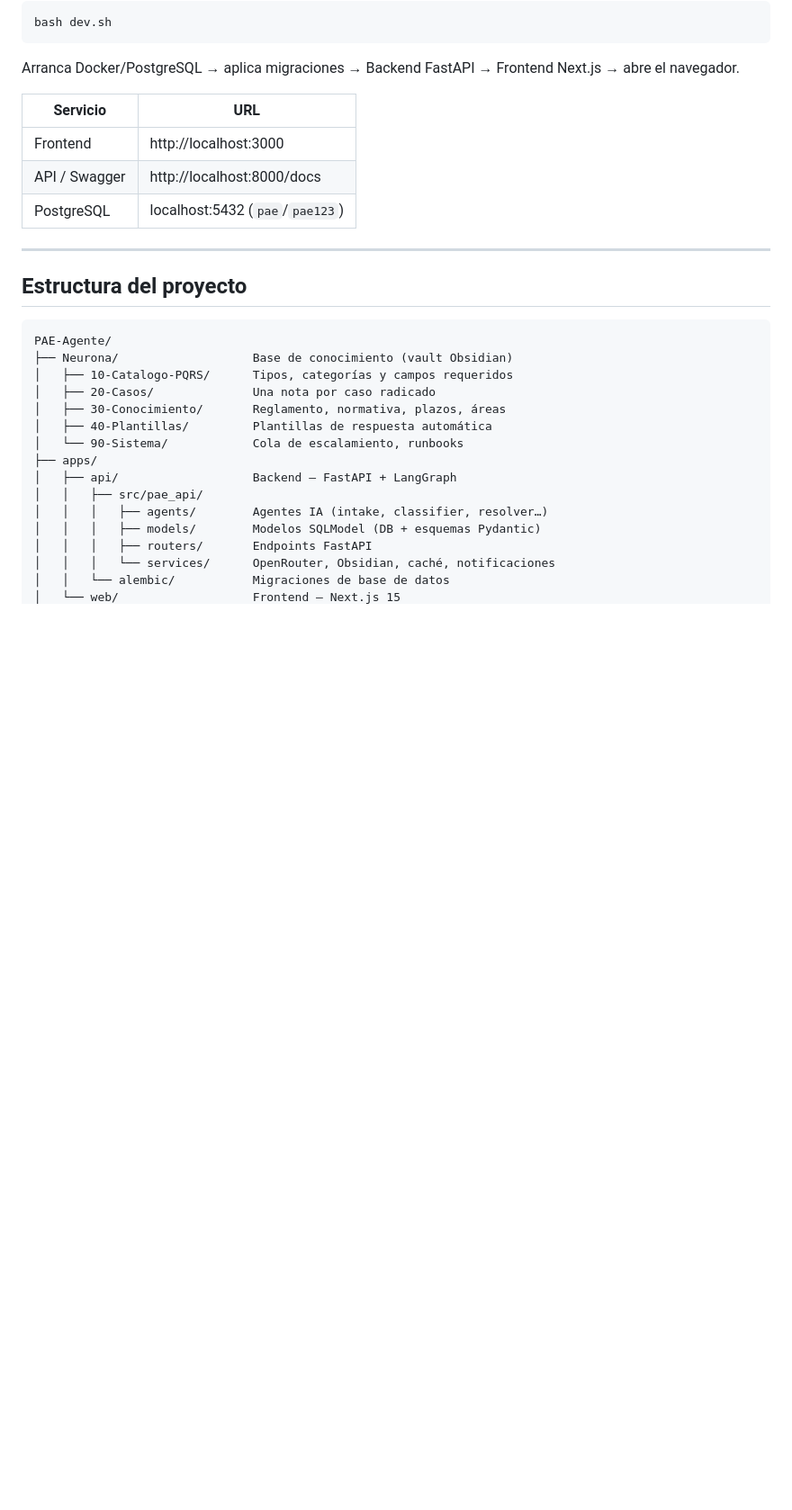
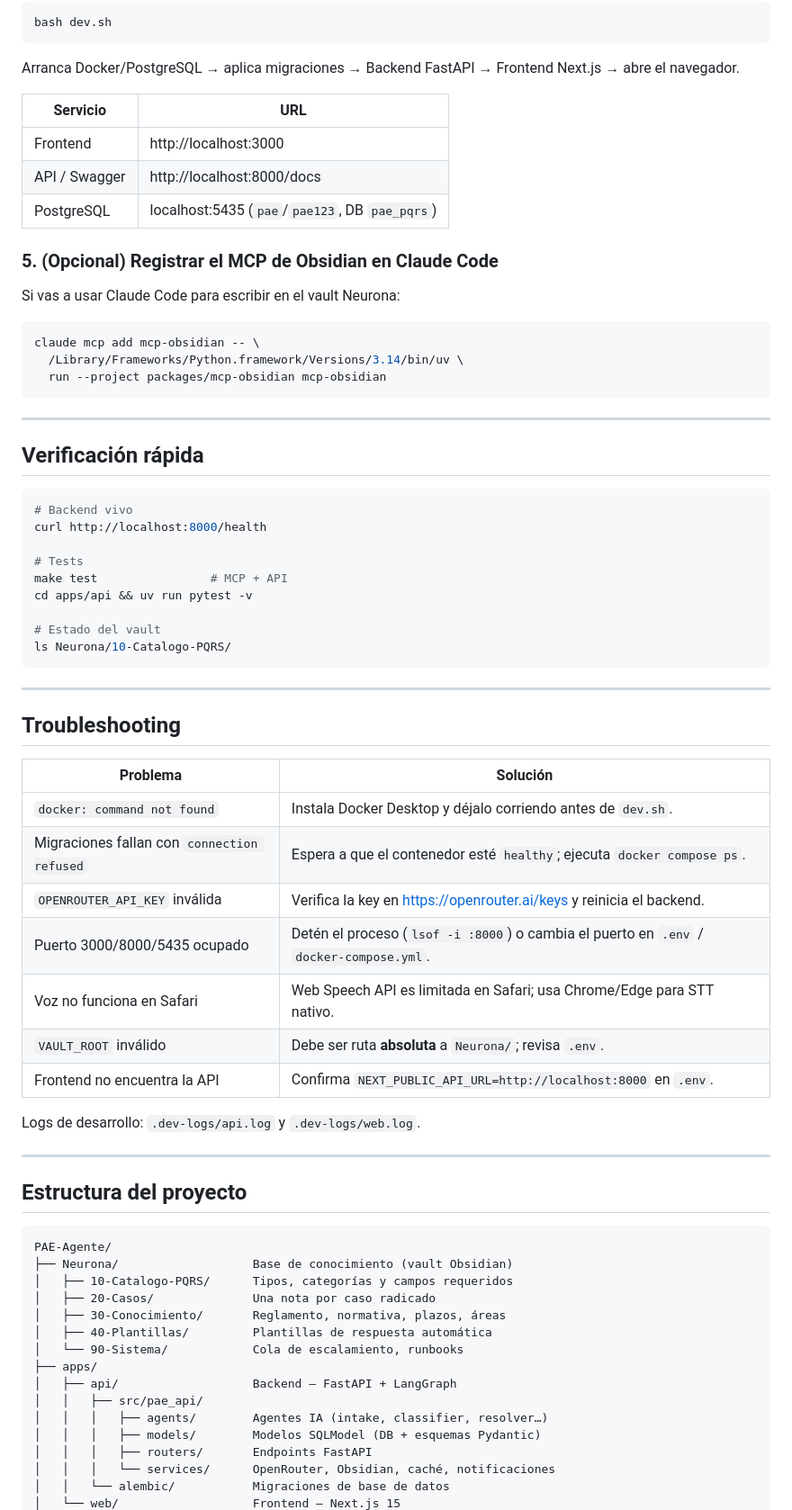
Before and after one commit to Bdavid117/NeuronaPQRS, a Markdown page: README.md, the part around the change. Shown at 90% size. Drawn GitHub-style; blank space fills up the shorter version.

Commit message:
docs(readme): completar guía de ejecución (MCP, verificación, troubleshooting)
Corrige puerto Postgres (5435), añade registro del MCP de Obsidian, sección
de verificación y tabla de troubleshooting para que el README cubra todo lo
necesario para correr el proyecto.

Co-Authored-By: Claude Opus 4.7 (1M context) <noreply@anthropic.com>

````diff
--- a/README.md
+++ b/README.md
@@ -55,7 +55,49 @@ Arranca Docker/PostgreSQL → aplica migraciones → Backend FastAPI → Fronten
 |---|---|
 | Frontend | http://localhost:3000 |
 | API / Swagger | http://localhost:8000/docs |
-| PostgreSQL | localhost:5432 (`pae`/`pae123`) |
+| PostgreSQL | localhost:5435 (`pae`/`pae123`, DB `pae_pqrs`) |
+
+### 5. (Opcional) Registrar el MCP de Obsidian en Claude Code
+
+Si vas a usar Claude Code para escribir en el vault Neurona:
+
+```bash
+claude mcp add mcp-obsidian -- \
+  /Library/Frameworks/Python.framework/Versions/3.14/bin/uv \
+  run --project packages/mcp-obsidian mcp-obsidian
+```
+
+---
+
+## Verificación rápida
+
+```bash
+# Backend vivo
+curl http://localhost:8000/health
+
+# Tests
+make test                # MCP + API
+cd apps/api && uv run pytest -v
+
+# Estado del vault
+ls Neurona/10-Catalogo-PQRS/
+```
+
+---
+
+## Troubleshooting
+
+| Problema | Solución |
+|---|---|
+| `docker: command not found` | Instala Docker Desktop y déjalo corriendo antes de `dev.sh`. |
+| Migraciones fallan con `connection refused` | Espera a que el contenedor esté `healthy`; ejecuta `docker compose ps`. |
+| `OPENROUTER_API_KEY` inválida | Verifica la key en https://openrouter.ai/keys y reinicia el backend. |
+| Puerto 3000/8000/5435 ocupado | Detén el proceso (`lsof -i :8000`) o cambia el puerto en `.env` / `docker-compose.yml`. |
+| Voz no funciona en Safari | Web Speech API es limitada en Safari; usa Chrome/Edge para STT nativo. |
+| `VAULT_ROOT` inválido | Debe ser ruta **absoluta** a `Neurona/`; revisa `.env`. |
+| Frontend no encuentra la API | Confirma `NEXT_PUBLIC_API_URL=http://localhost:8000` en `.env`. |
+
+Logs de desarrollo: `.dev-logs/api.log` y `.dev-logs/web.log`.
 
 ---
 
````
